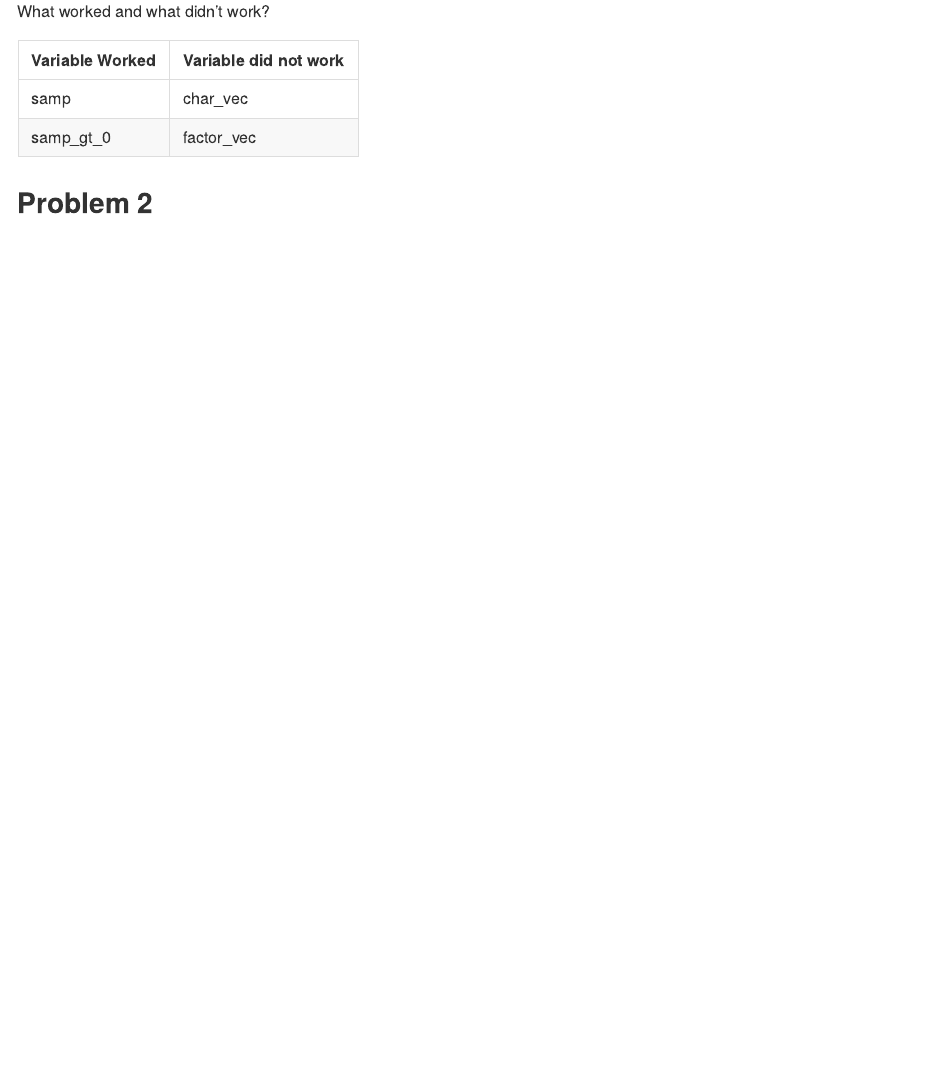
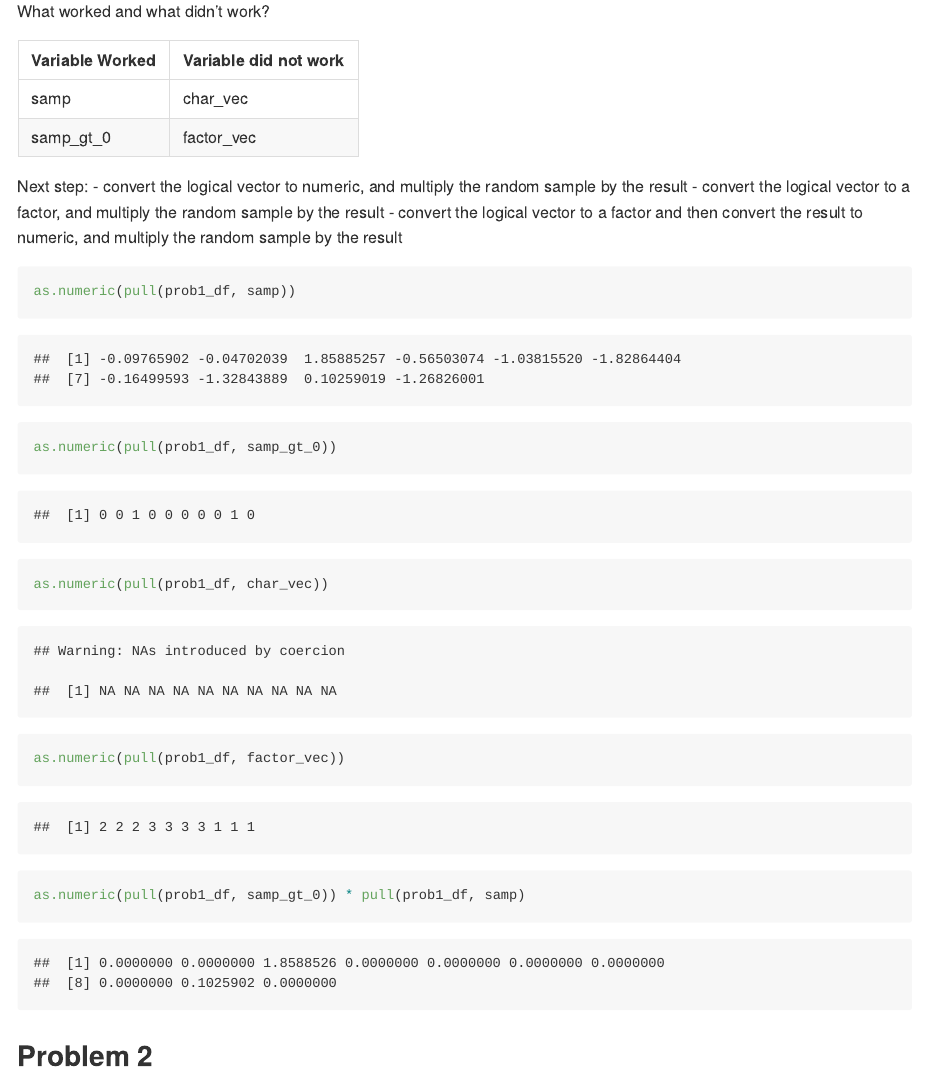
Before and after one commit to rkmclin/p8105_HW1_rkm2147, an R Markdown document (p8105_HW1_rkm2147.Rmd): the page in a window 1100 px wide, from 1620 px down. The pictures show the output file p8105_HW1_rkm2147.md that the author committed with the source, drawn offline in the style of GitHub.

Commit message:
changed characters to numeric values

````diff
--- a/p8105_HW1_rkm2147.Rmd
+++ b/p8105_HW1_rkm2147.Rmd
@@ -52,6 +52,21 @@ Variable Worked   |   Variable did not work
  samp_gt_0        |   factor_vec
 
 
+Next step:
+- convert the logical vector to numeric, and multiply the random sample by the result
+- convert the logical vector to a factor, and multiply the random sample by the result
+- convert the logical vector to a factor and then convert the result to numeric, and multiply the random sample by the result
+
+```{r try_numeric}
+as.numeric(pull(prob1_df, samp))
+as.numeric(pull(prob1_df, samp_gt_0))
+as.numeric(pull(prob1_df, char_vec))
+as.numeric(pull(prob1_df, factor_vec))
+```
+```{r}
+as.numeric(pull(prob1_df, samp_gt_0)) * pull(prob1_df, samp)
+```
+
 ## Problem 2
 
 You can also embed plots, for example:
````
Also changed, not shown: p8105_HW1_rkm2147.md.
